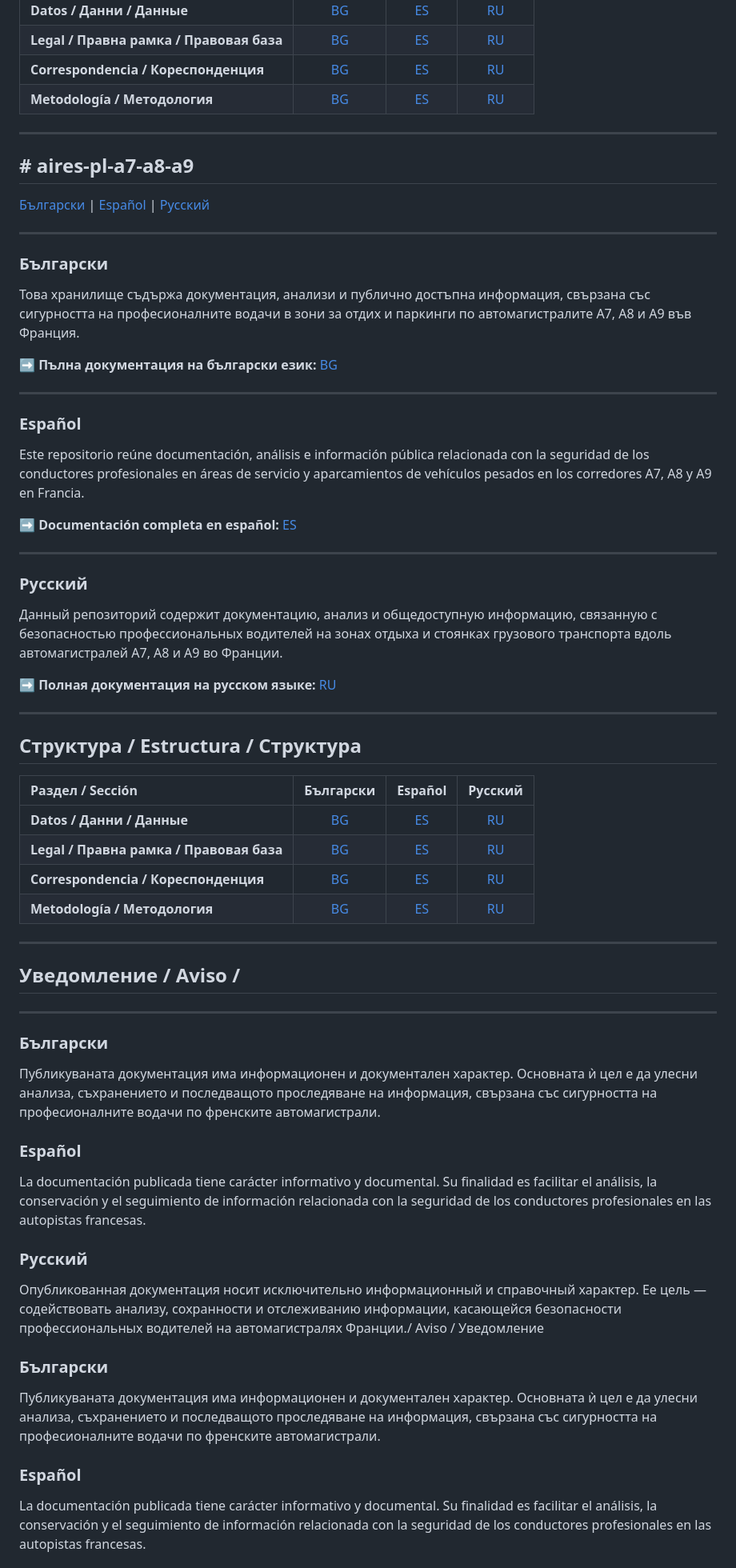
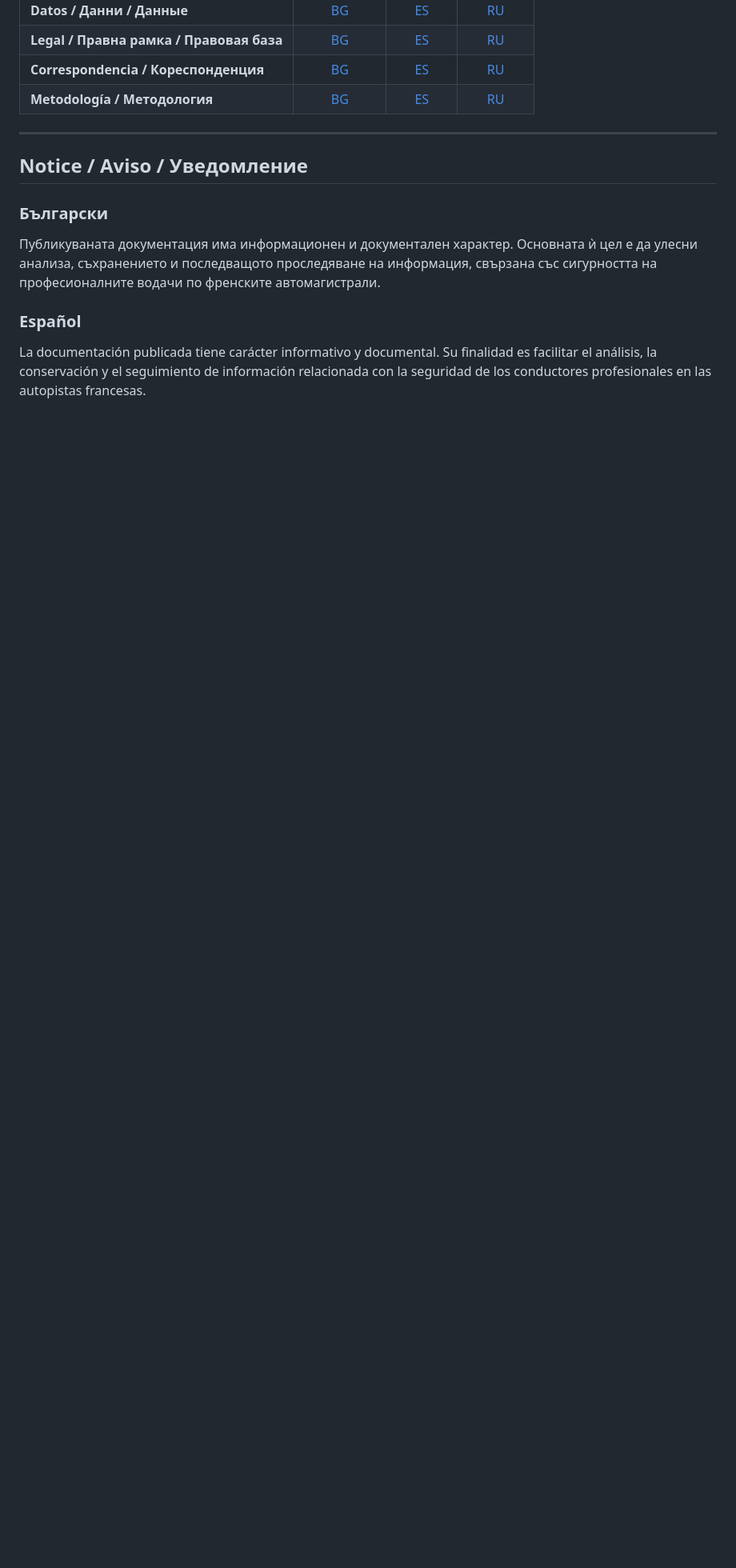
Before and after one commit to IceVeritas/aires-pl-a7-a8-a9, a Markdown page: README.md, the part around one of its changes. Shown at 80% size. Rendered like a GitHub page; blank space fills up the shorter version.

```diff
--- a/README.md
+++ b/README.md
@@ -86,58 +40,7 @@ Este repositorio reúne documentación, análisis e información pública relaci
 
 ---
 
-## # aires-pl-a7-a8-a9
-
-[Български](./BG) | [Español](./ES) | [Русский](./RU)
-
----
-
-### Български
-
-Това хранилище съдържа документация, анализи и публично достъпна информация, свързана със сигурността на професионалните водачи в зони за отдих и паркинги по автомагистралите A7, A8 и A9 във Франция.
-
-➡️ **Пълна документация на български език:** [BG](./BG)
-
----
-
-### Español
-
-Este repositorio reúne documentación, análisis e información pública relacionada con la seguridad de los conductores profesionales en áreas de servicio y aparcamientos de vehículos pesados en los corredores A7, A8 y A9 en Francia.
-
-➡️ **Documentación completa en español:** [ES](./ES)
-
----
-
-### Русский
-
-Данный репозиторий содержит документацию, анализ и общедоступную информацию, связанную с безопасностью профессиональных водителей на зонах отдыха и стоянках грузового транспорта вдоль автомагистралей A7, A8 и A9 во Франции.
-
-➡️ **Полная документация на русском языке:** [RU](./RU)
-
----
-
-## Структура / Estructura / Структура
-
-| Раздел / Sección | Български | Español | Русский |
-| :--- | :---: | :---: | :---: |
-| **Datos / Данни / Данные** | [BG](./BG/Datos) | [ES](./ES/Datos) | [RU](./RU/Datos) |
-| **Legal / Правна рамка / Правовая база** | [BG](./BG/Legal) | [ES](./ES/Legal) | [RU](./RU/Legal) |
-| **Correspondencia / Кореспонденция** | [BG](./BG/Correspondencia) | [ES](./ES/Correspondencia) | [RU](./RU/Correspondencia) |
-| **Metodología / Методология** | [BG](./BG/Metodologia) | [ES](./ES/Metodologia) | [RU](./RU/Metodologia) |
-
----
-
-## Уведомление / Aviso /
----
-
-### Български
-Публикуваната документация има информационен и документален характер. Основната ѝ цел е да улесни анализа, съхранението и последващото проследяване на информация, свързана със сигурността на професионалните водачи по френските автомагистрали.
-
-### Español
-La documentación publicada tiene carácter informativo y documental. Su finalidad es facilitar el análisis, la conservación y el seguimiento de información relacionada con la seguridad de los conductores profesionales en las autopistas francesas.
-
-### Русский
-Опубликованная документация носит исключительно информационный и справочный характер. Ее цель — содействовать анализу, сохранности и отслеживанию информации, касающейся безопасности профессиональных водителей на автомагистралях Франции./ Aviso / Уведомление
+## Notice / Aviso / Уведомление
 
 ### Български
 Публикуваната документация има информационен и документален характер. Основната ѝ цел е да улесни анализа, съхранението и последващото проследяване на информация, свързана със сигурността на професионалните водачи по френските автомагистрали.
```
Also changed, not shown: other parts of README.md (+1 -47 lines).
